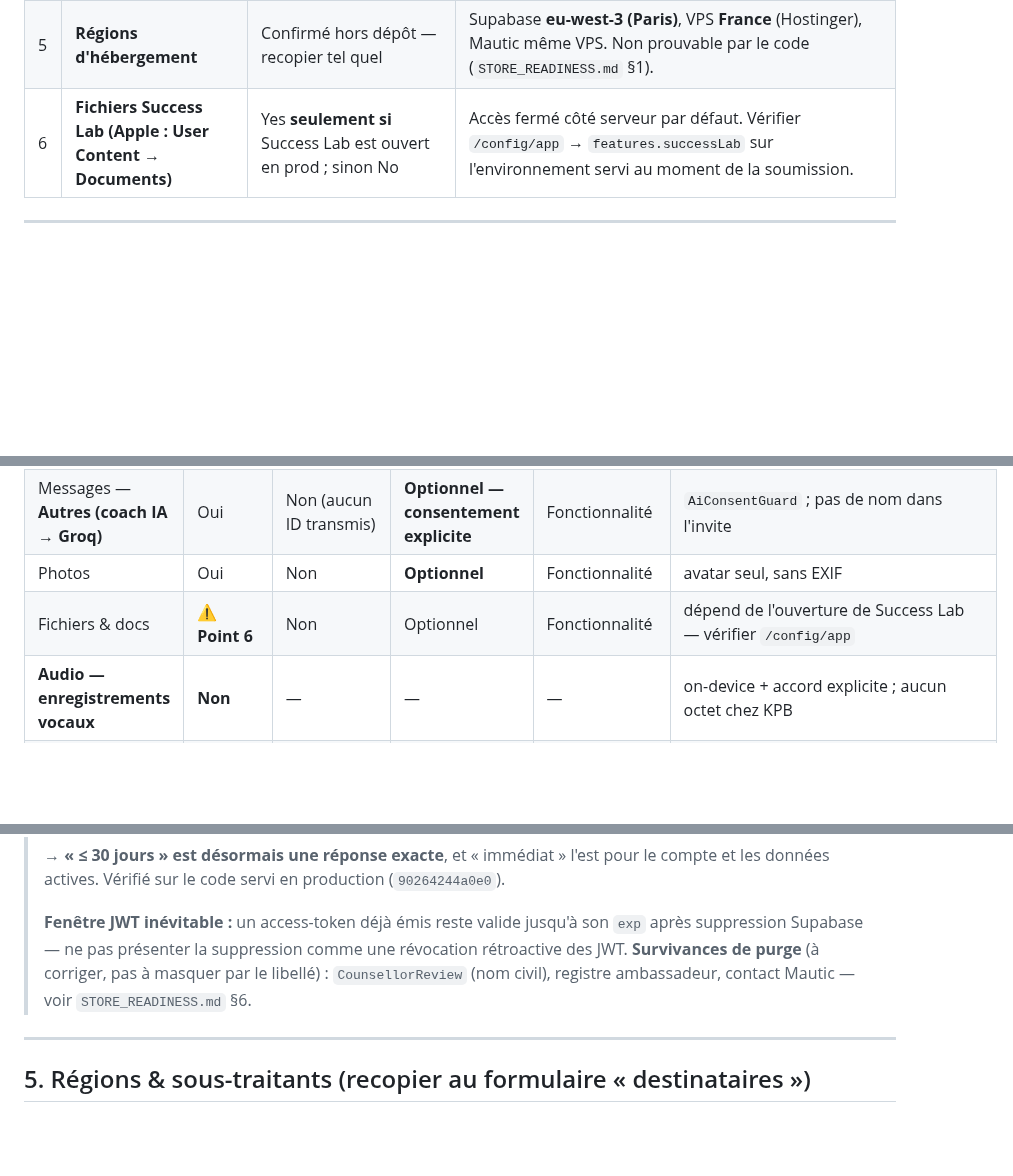
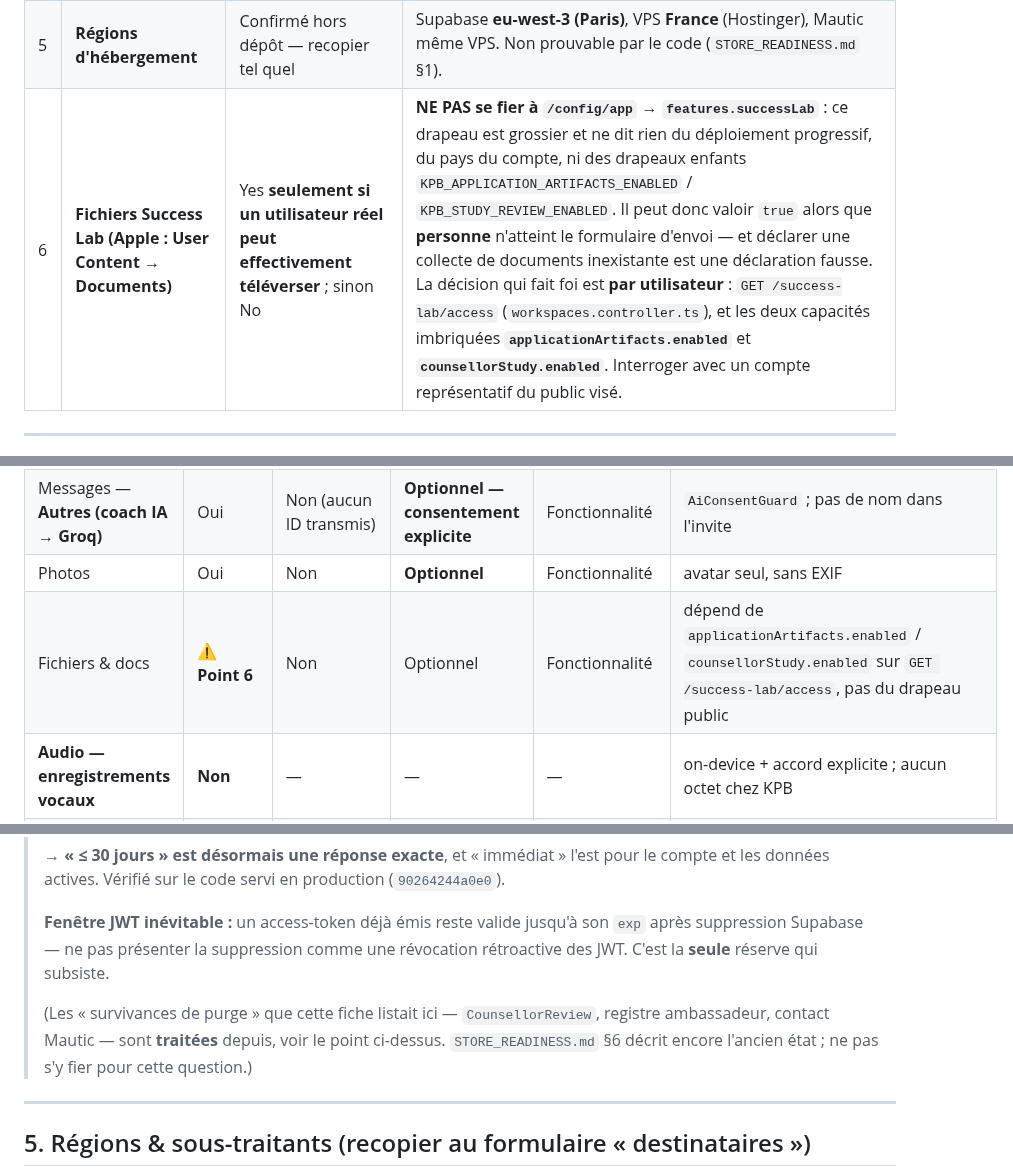
Before and after one commit to kpb-global/kpb-education-app, a Markdown page: docs/CONSOLE_ANSWERS.md, 3 parts joined by grey strips. GitHub-like rendering; blank space fills up the shorter version.

Commit message:
fix(docs) : les deux objections de la revue sur la fiche consoles
**P1 — le contrôle Success Lab pouvait produire une déclaration fausse.**
J'écrivais « vérifier `/config/app` → `features.successLab` ». Ce drapeau
est grossier : il ignore le déploiement progressif, le pays du compte et
les drapeaux enfants `KPB_APPLICATION_ARTIFACTS_ENABLED` /
`KPB_STUDY_REVIEW_ENABLED`. Il peut donc valoir `true` alors que PERSONNE
n'atteint le formulaire d'envoi — et déclarer aux stores une collecte de
documents que rien ne rend possible est exactement le genre d'écart qui
se découvre après coup.

La décision qui fait foi est par UTILISATEUR : `GET /success-lab/access`
(`workspaces.controller.ts:30`), avec ses deux capacités imbriquées
`applicationArtifacts.enabled` et `counsellorStudy.enabled`. Les trois
endroits qui renvoyaient au drapeau public pointent désormais là.

**P2 — la fiche se contredisait sur la suppression.** J'ai réécrit la
conclusion (« ≤ 30 jours est désormais exact ») sans toucher au
paragraphe suivant, qui affirmait toujours que `CounsellorReview`, le
registre ambassadeur et le contact Mautic survivent et sont à corriger.
Un opérateur y lisait deux réponses incompatibles à la même question.

Le paragraphe ne garde que la réserve qui subsiste réellement — la
fenêtre JWT — et signale que `STORE_READINESS.md` §6 décrit encore
l'ancien état, pour que la prochaine lecture ne rouvre pas le sujet.

Co-Authored-By: Claude Opus 5 <noreply@anthropic.com>

```diff
--- a/docs/CONSOLE_ANSWERS.md
+++ b/docs/CONSOLE_ANSWERS.md
@@ -42,7 +42,7 @@ rouvre tout seul à la revue suivante.
 |---|---|---|---|
 | 4 | **SDK d'attribution embarqué (iOS)** | Répondre juste si un formulaire demande « SDK tiers d'attribution/pub présent ? » | `GoogleAdsOnDeviceConversion 3.4.2` **est** dans le binaire (transitif via `firebase_analytics`, `ios/Podfile.lock:124`). **Aucun suivi** (ATT absent, `NSPrivacyTracking=false`) — mais le SDK est *présent*. Ne pas cocher « Used to Track », mais le lister si la liste des SDK est demandée. |
 | 5 | **Régions d'hébergement** | Confirmé hors dépôt — recopier tel quel | Supabase **eu-west-3 (Paris)**, VPS **France** (Hostinger), Mautic même VPS. Non prouvable par le code (`STORE_READINESS.md` §1). |
-| 6 | **Fichiers Success Lab (Apple : User Content → Documents)** | Yes **seulement si** Success Lab est ouvert en prod ; sinon No | Accès fermé côté serveur par défaut. Vérifier `/config/app` → `features.successLab` sur l'environnement servi au moment de la soumission. |
+| 6 | **Fichiers Success Lab (Apple : User Content → Documents)** | Yes **seulement si un utilisateur réel peut effectivement téléverser** ; sinon No | **NE PAS se fier à `/config/app` → `features.successLab`** : ce drapeau est grossier et ne dit rien du déploiement progressif, du pays du compte, ni des drapeaux enfants `KPB_APPLICATION_ARTIFACTS_ENABLED` / `KPB_STUDY_REVIEW_ENABLED`. Il peut donc valoir `true` alors que **personne** n'atteint le formulaire d'envoi — et déclarer une collecte de documents inexistante est une déclaration fausse. La décision qui fait foi est **par utilisateur** : `GET /success-lab/access` (`workspaces.controller.ts`), et les deux capacités imbriquées **`applicationArtifacts.enabled`** et **`counsellorStudy.enabled`**. Interroger avec un compte représentatif du public visé. |
 
 ---
 
@@ -104,7 +104,7 @@ rouvre tout seul à la revue suivante.
 | Messages — **In-app (dossiers)** | Oui | Non | Requis pour la fonction | Fonctionnalité | tunnel `case_tunnel_flow.dart:357` |
 | Messages — **Autres (coach IA → Groq)** | Oui | Non (aucun ID transmis) | **Optionnel — consentement explicite** | Fonctionnalité | `AiConsentGuard` ; pas de nom dans l'invite |
 | Photos | Oui | Non | **Optionnel** | Fonctionnalité | avatar seul, sans EXIF |
-| Fichiers & docs | ⚠️ **Point 6** | Non | Optionnel | Fonctionnalité | dépend de l'ouverture de Success Lab — vérifier `/config/app` |
+| Fichiers & docs | ⚠️ **Point 6** | Non | Optionnel | Fonctionnalité | dépend de `applicationArtifacts.enabled` / `counsellorStudy.enabled` sur `GET /success-lab/access`, pas du drapeau public |
 | **Audio — enregistrements vocaux** | **Non** | — | — | — | on-device + accord explicite ; aucun octet chez KPB |
 | Activité — **Interactions** | Oui | Non | **Peut choisir** — active par défaut, refus honoré | Analyses | opt-out réel (`analytics_service.dart:144`) ; défaut changé en 50, annoncé aux CGU |
 | Activité — **Historique de recherche** | Oui | Non | **Peut choisir** — même interrupteur | Analyses | terme en clair vers Firebase **et PostHog** (`:559`) |
@@ -223,9 +223,12 @@ rouvre tout seul à la revue suivante.
 >
 > **Fenêtre JWT inévitable :** un access-token déjà émis reste valide jusqu'à son
 > `exp` après suppression Supabase — ne pas présenter la suppression comme une
-> révocation rétroactive des JWT. **Survivances de purge** (à corriger, pas à
-> masquer par le libellé) : `CounsellorReview` (nom civil), registre ambassadeur,
-> contact Mautic — voir `STORE_READINESS.md` §6.
+> révocation rétroactive des JWT. C'est la **seule** réserve qui subsiste.
+>
+> (Les « survivances de purge » que cette fiche listait ici — `CounsellorReview`,
+> registre ambassadeur, contact Mautic — sont **traitées** depuis, voir le point
+> ci-dessus. `STORE_READINESS.md` §6 décrit encore l'ancien état ; ne pas s'y
+> fier pour cette question.)
 
 ---
 
```
Also changed, not shown: other parts of docs/CONSOLE_ANSWERS.md (+1 -1 lines).
